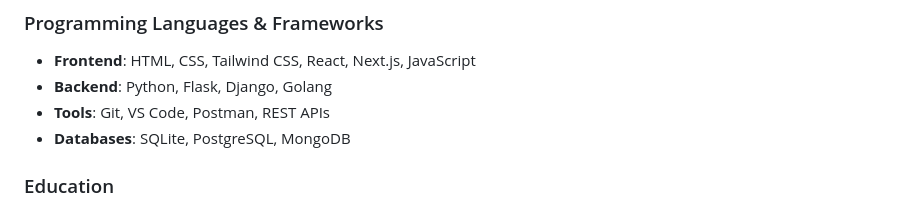
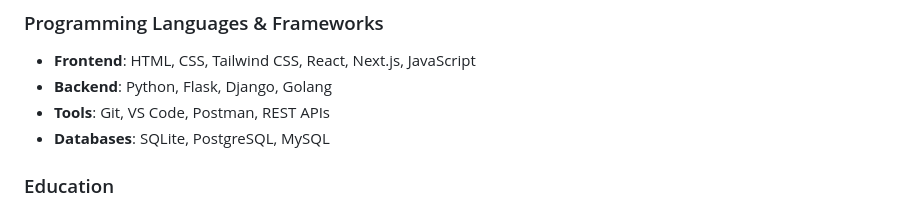
Before and after one commit to Koech161/plp_hackathon, a Markdown page: README.md, the part around the change. GitHub-like rendering.

```diff
--- a/README.md
+++ b/README.md
@@ -57,7 +57,7 @@ plp_hackathon/
 - **Frontend**: HTML, CSS, Tailwind CSS, React, Next.js, JavaScript
 - **Backend**: Python, Flask, Django, Golang
 - **Tools**: Git, VS Code, Postman, REST APIs
-- **Databases**: SQLite, PostgreSQL, MongoDB
+- **Databases**: SQLite, PostgreSQL, MySQL
 
 ### Education
 - **PLP Academy** (2025 - Present) - Software Engineering
```
